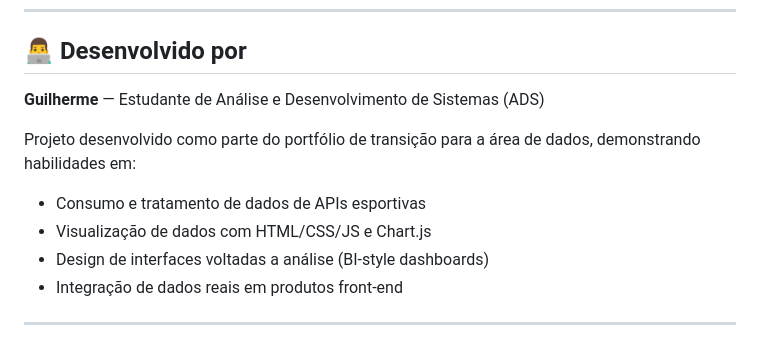
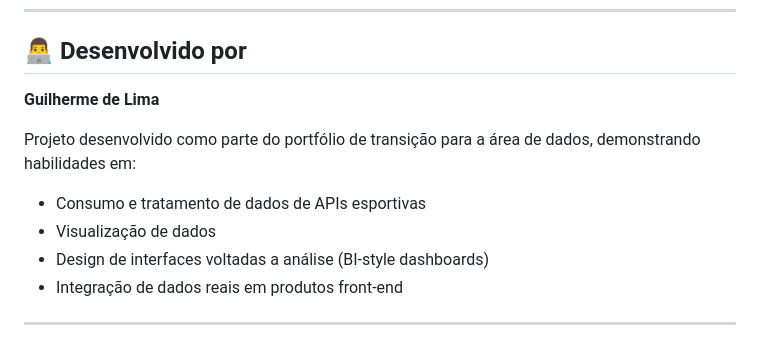
Before and after one commit to Guilhermegl/Arsenal-and-City-, a Markdown page: README.md, the part around the change. GitHub-like rendering.

```diff
--- a/README.md
+++ b/README.md
@@ -167,11 +167,11 @@ open arsenal_vs_city_v4.html
 
 ## 👨‍💻 Desenvolvido por
 
-**Guilherme** — Estudante de Análise e Desenvolvimento de Sistemas (ADS)
+**Guilherme de Lima**
 
 Projeto desenvolvido como parte do portfólio de transição para a área de dados, demonstrando habilidades em:
 - Consumo e tratamento de dados de APIs esportivas
-- Visualização de dados com HTML/CSS/JS e Chart.js
+- Visualização de dados
 - Design de interfaces voltadas a análise (BI-style dashboards)
 - Integração de dados reais em produtos front-end
 
```
